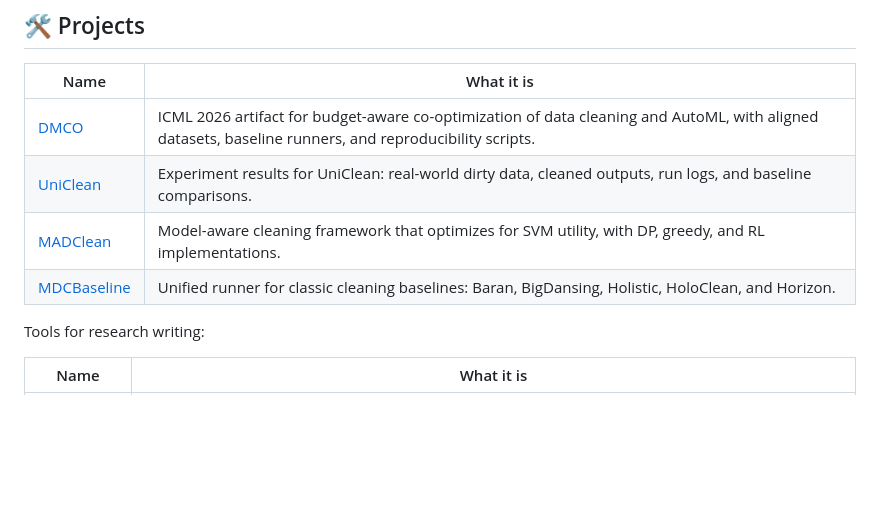
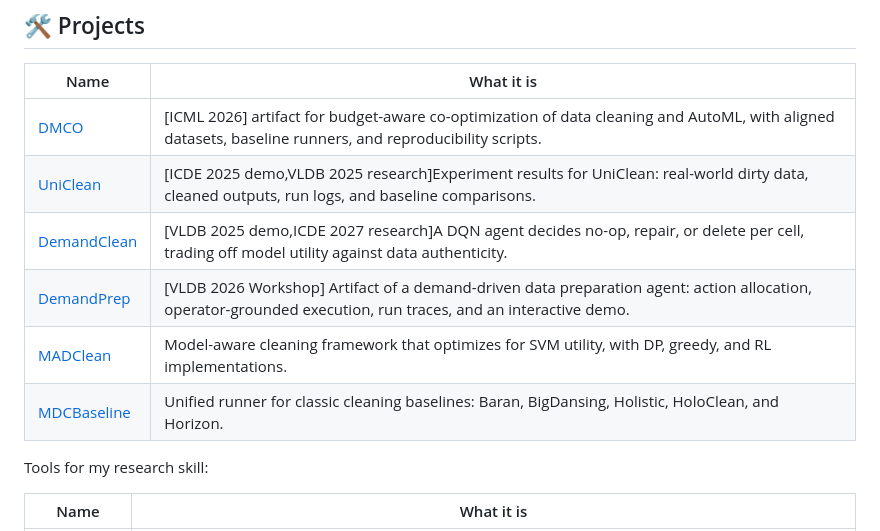
Before and after one commit to qzkinhit/qzkinhit, a Markdown page: README.md, the part around the change. GitHub-like rendering; blank space fills up the shorter version.

```diff
--- a/README.md
+++ b/README.md
@@ -31,12 +31,14 @@ Ph.D. student at the Massive Data Computing Research Center, Harbin Institute of
 
 | Name | What it is |
 | --- | --- |
-| [DMCO](https://github.com/qzkinhit/DMCO) | ICML 2026 artifact for budget-aware co-optimization of data cleaning and AutoML, with aligned datasets, baseline runners, and reproducibility scripts. |
-| [UniClean](https://github.com/qzkinhit/UniClean-bench-Result) | Experiment results for UniClean: real-world dirty data, cleaned outputs, run logs, and baseline comparisons. |
+| [DMCO](https://github.com/qzkinhit/DMCO) | [ICML 2026] artifact for budget-aware co-optimization of data cleaning and AutoML, with aligned datasets, baseline runners, and reproducibility scripts. |
+| [UniClean](https://github.com/qzkinhit/UniClean-bench-Result) | [ICDE 2025 demo,VLDB 2025 research]Experiment results for UniClean: real-world dirty data, cleaned outputs, run logs, and baseline comparisons. |
+| [DemandClean](https://github.com/qzkinhit/DemandClean) |[VLDB 2025 demo,ICDE 2027 research]A DQN agent decides no-op, repair, or delete per cell, trading off model utility against data authenticity. |
+| [DemandPrep](https://github.com/qzkinhit/DemandPrep-artifact) | [VLDB 2026 Workshop] Artifact of a demand-driven data preparation agent: action allocation, operator-grounded execution, run traces, and an interactive demo. |
 | [MADClean](https://github.com/qzkinhit/MADClean) | Model-aware cleaning framework that optimizes for SVM utility, with DP, greedy, and RL implementations. |
 | [MDCBaseline](https://github.com/qzkinhit/MDCBaseline) | Unified runner for classic cleaning baselines: Baran, BigDansing, Holistic, HoloClean, and Horizon. |
 
-Tools for research writing:
+Tools for my research skill:
 
 | Name | What it is |
 | --- | --- |
```
